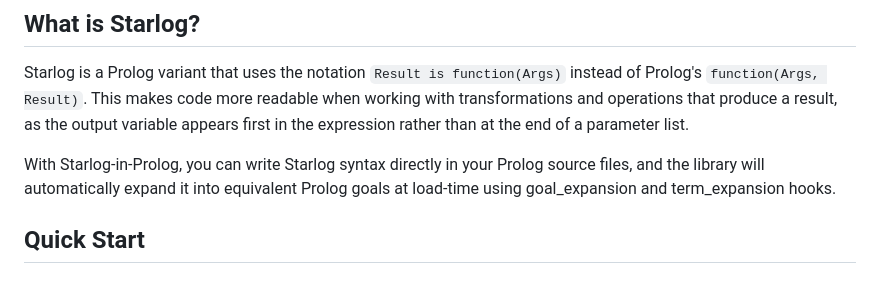
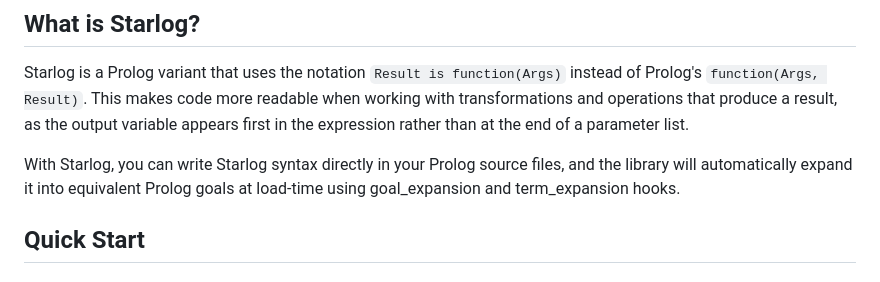
Before and after one commit to luciangreen/Starlog, a Markdown page: README.md, the part around the change. GitHub-like rendering.

Commit message:
Clarify Starlog usage in README
Removed redundant phrase 'in-Prolog' for clarity.

```diff
--- a/README.md
+++ b/README.md
@@ -11,7 +11,7 @@ Starlog is a library that allows developers to write Starlog syntax directly ins
 
 Starlog is a Prolog variant that uses the notation `Result is function(Args)` instead of Prolog's `function(Args, Result)`. This makes code more readable when working with transformations and operations that produce a result, as the output variable appears first in the expression rather than at the end of a parameter list.
 
-With Starlog-in-Prolog, you can write Starlog syntax directly in your Prolog source files, and the library will automatically expand it into equivalent Prolog goals at load-time using goal_expansion and term_expansion hooks.
+With Starlog, you can write Starlog syntax directly in your Prolog source files, and the library will automatically expand it into equivalent Prolog goals at load-time using goal_expansion and term_expansion hooks.
 
 ## Quick Start
 
```
